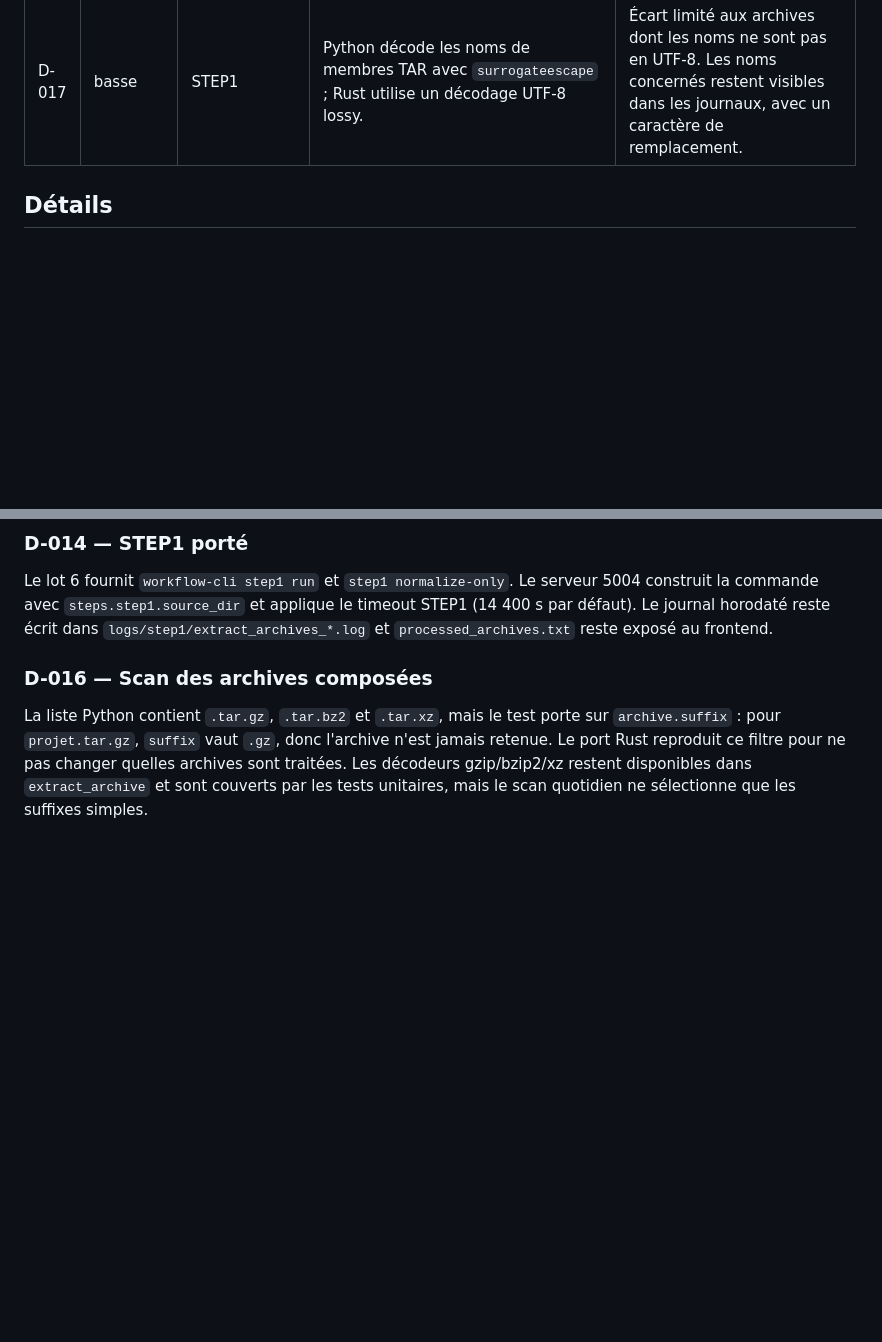
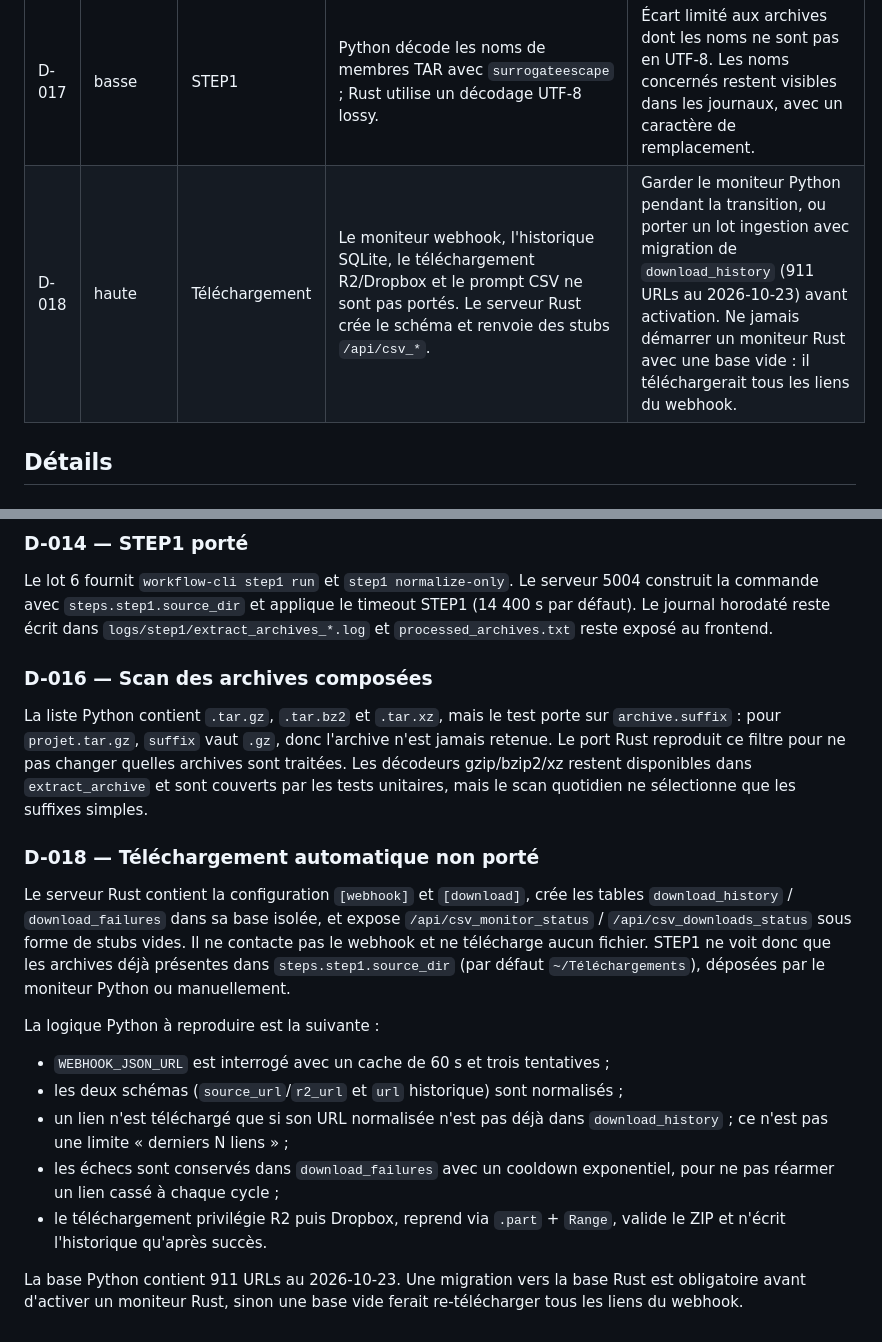
Before and after one commit to ki2pixel/workflow-rs, a Markdown page: parity/DRIFT.md, 2 parts joined by grey strips. GitHub-like rendering; blank space fills up the shorter version.

Commit message:
docs(step1): record real ZIP validation and download gap
- validate a 1.9 GB client ZIP with a root entry and Unicode names
- verify the processed list skips a second pass and the monthly reset
- document that the webhook download monitor is not ported yet
- require a history migration before any Rust monitor is enabled

```diff
--- a/parity/DRIFT.md
+++ b/parity/DRIFT.md
@@ -23,6 +23,7 @@ est mis à jour à chaque mesure de parité.
 | D-015 | moyenne | Frontend/API | Le serveur Rust n'implémente pas encore CSV, cache, statistiques, diagnostics ni `/api/audio/*`. | Ces routes restent dans Python. Le serveur Rust expose des stubs de polling (`/api/csv_*`, `/api/system_monitor`, `/api/performance/frontend`) pour que le frontend ne casse pas ; le panneau de téléchargements reste vide. |
 | D-016 | basse | STEP1 | Le scan Python teste `Path.suffix` contre une liste contenant `.tar.gz`, `.tar.bz2` et `.tar.xz` : ces trois formes ne matchent jamais, car seul le dernier suffixe est comparé. | Le port Rust reproduit le scan effectif (`.zip`, `.zipx`, `.rar`, `.tgz`, `.7z`, `.tar`). Les décodeurs gzip/bzip2/xz restent testés au niveau module, mais le scan ne les sélectionne pas. |
 | D-017 | basse | STEP1 | Python décode les noms de membres TAR avec `surrogateescape` ; Rust utilise un décodage UTF-8 lossy. | Écart limité aux archives dont les noms ne sont pas en UTF-8. Les noms concernés restent visibles dans les journaux, avec un caractère de remplacement. |
+| D-018 | haute | Téléchargement | Le moniteur webhook, l'historique SQLite, le téléchargement R2/Dropbox et le prompt CSV ne sont pas portés. Le serveur Rust crée le schéma et renvoie des stubs `/api/csv_*`. | Garder le moniteur Python pendant la transition, ou porter un lot ingestion avec migration de `download_history` (911 URLs au 2026-10-23) avant activation. Ne jamais démarrer un moniteur Rust avec une base vide : il téléchargerait tous les liens du webhook. |
 
 ## Détails
 
@@ -106,3 +107,27 @@ n'est jamais retenue. Le port Rust reproduit ce filtre pour ne pas changer
 quelles archives sont traitées. Les décodeurs gzip/bzip2/xz restent disponibles
 dans `extract_archive` et sont couverts par les tests unitaires, mais le scan
 quotidien ne sélectionne que les suffixes simples.
+
+### D-018 — Téléchargement automatique non porté
+
+Le serveur Rust contient la configuration `[webhook]` et `[download]`, crée les
+tables `download_history` / `download_failures` dans sa base isolée, et expose
+`/api/csv_monitor_status` / `/api/csv_downloads_status` sous forme de stubs
+vides. Il ne contacte pas le webhook et ne télécharge aucun fichier. STEP1 ne
+voit donc que les archives déjà présentes dans `steps.step1.source_dir` (par
+défaut `~/Téléchargements`), déposées par le moniteur Python ou manuellement.
+
+La logique Python à reproduire est la suivante :
+
+- `WEBHOOK_JSON_URL` est interrogé avec un cache de 60 s et trois tentatives ;
+- les deux schémas (`source_url`/`r2_url` et `url` historique) sont normalisés ;
+- un lien n'est téléchargé que si son URL normalisée n'est pas déjà dans
+  `download_history` ; ce n'est pas une limite « derniers N liens » ;
+- les échecs sont conservés dans `download_failures` avec un cooldown
+  exponentiel, pour ne pas réarmer un lien cassé à chaque cycle ;
+- le téléchargement privilégie R2 puis Dropbox, reprend via `.part` + `Range`,
+  valide le ZIP et n'écrit l'historique qu'après succès.
+
+La base Python contient 911 URLs au 2026-10-23. Une migration vers la base Rust
+est obligatoire avant d'activer un moniteur Rust, sinon une base vide ferait
+re-télécharger tous les liens du webhook.
```
Also changed, not shown: docs/LOT-5-ORCHESTRATOR.md (+4 -0 lines), docs/LOT-6-STEP1.md (+8 -0 lines).
